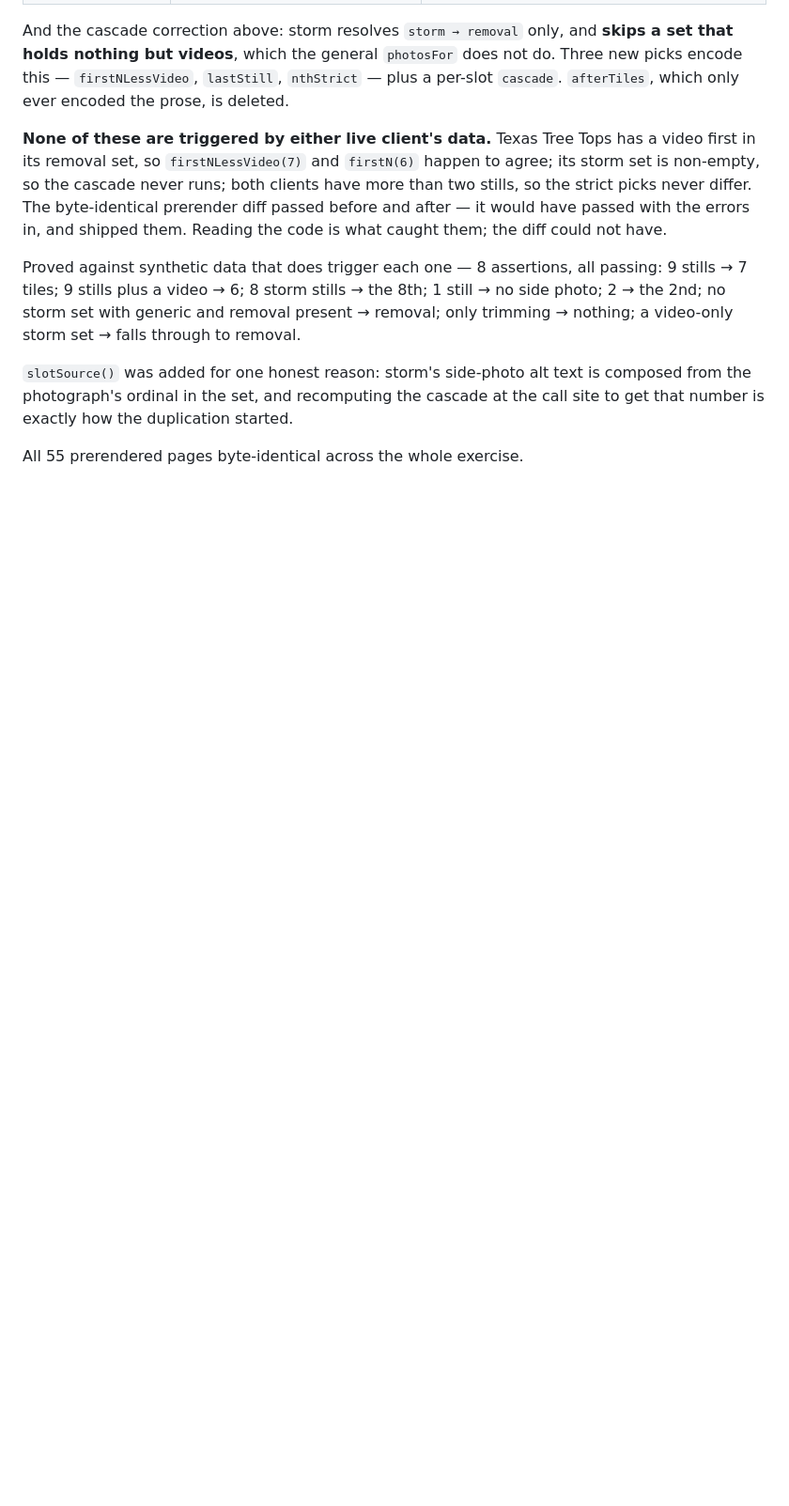
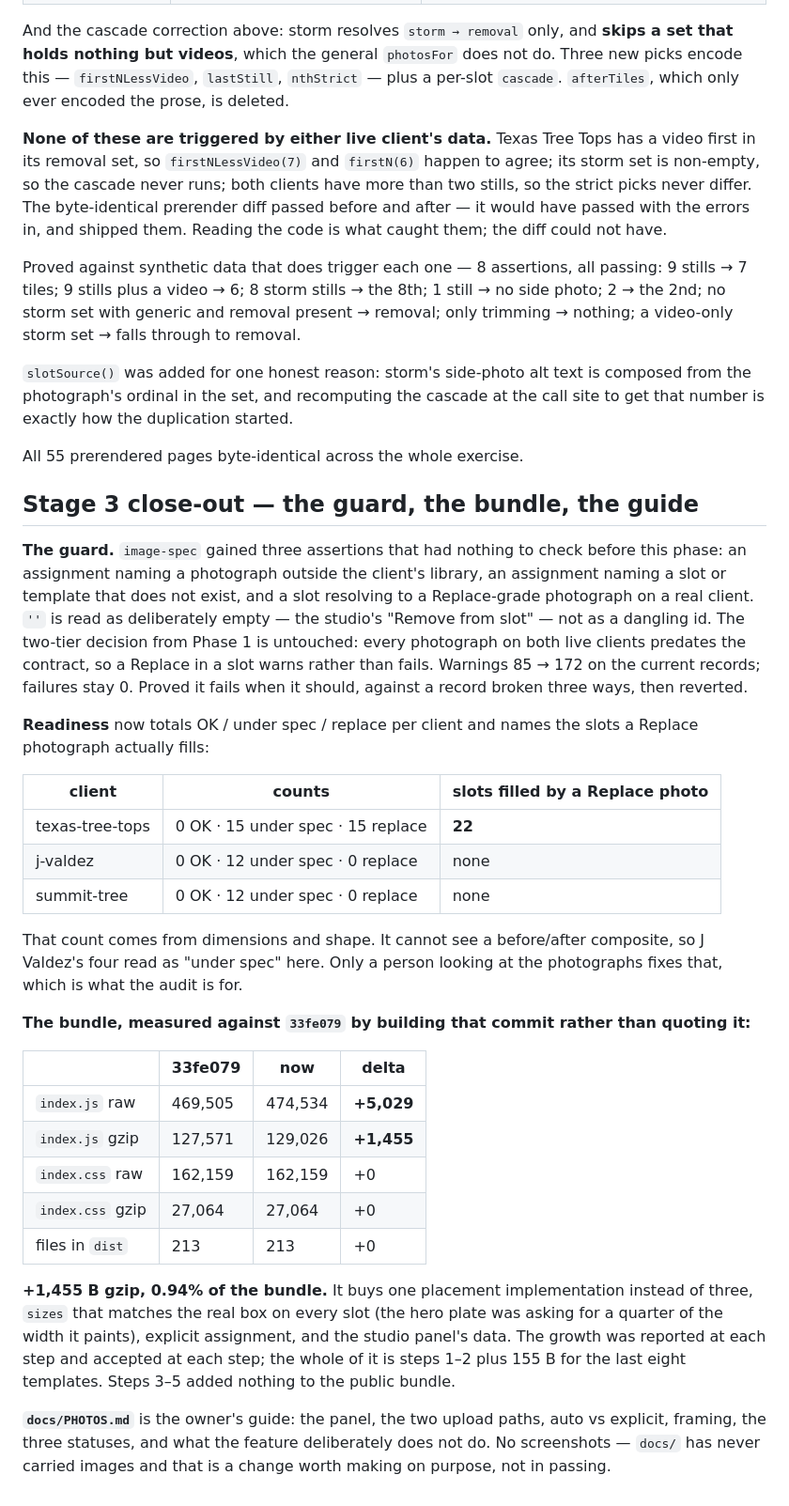
Before and after one commit to Sosa24369/-tree-template-factory-, a Markdown page: docs/BUILD-LOG.md, the part around the change. Shown at 94% size. Rendered like a GitHub page; blank space fills up the shorter version.

```diff
--- a/docs/BUILD-LOG.md
+++ b/docs/BUILD-LOG.md
@@ -2844,3 +2844,48 @@ the photograph's ordinal in the set, and recomputing the cascade at the call sit
 that number is exactly how the duplication started.
 
 All 55 prerendered pages byte-identical across the whole exercise.
+
+## Stage 3 close-out — the guard, the bundle, the guide
+
+**The guard.** `image-spec` gained three assertions that had nothing to check before this
+phase: an assignment naming a photograph outside the client's library, an assignment naming
+a slot or template that does not exist, and a slot resolving to a Replace-grade photograph
+on a real client. `''` is read as deliberately empty — the studio's "Remove from slot" —
+not as a dangling id. The two-tier decision from Phase 1 is untouched: every photograph on
+both live clients predates the contract, so a Replace in a slot warns rather than fails.
+Warnings 85 → 172 on the current records; failures stay 0. Proved it fails when it should,
+against a record broken three ways, then reverted.
+
+**Readiness** now totals OK / under spec / replace per client and names the slots a Replace
+photograph actually fills:
+
+| client | counts | slots filled by a Replace photo |
+|---|---|---|
+| texas-tree-tops | 0 OK · 15 under spec · 15 replace | **22** |
+| j-valdez | 0 OK · 12 under spec · 0 replace | none |
+| summit-tree | 0 OK · 12 under spec · 0 replace | none |
+
+That count comes from dimensions and shape. It cannot see a before/after composite, so J
+Valdez's four read as "under spec" here. Only a person looking at the photographs fixes
+that, which is what the audit is for.
+
+**The bundle, measured against `33fe079` by building that commit rather than quoting it:**
+
+| | 33fe079 | now | delta |
+|---|---|---|---|
+| `index.js` raw | 469,505 | 474,534 | **+5,029** |
+| `index.js` gzip | 127,571 | 129,026 | **+1,455** |
+| `index.css` raw | 162,159 | 162,159 | +0 |
+| `index.css` gzip | 27,064 | 27,064 | +0 |
+| files in `dist` | 213 | 213 | +0 |
+
+**+1,455 B gzip, 0.94% of the bundle.** It buys one placement implementation instead of
+three, `sizes` that matches the real box on every slot (the hero plate was asking for a
+quarter of the width it paints), explicit assignment, and the studio panel's data. The
+growth was reported at each step and accepted at each step; the whole of it is steps 1–2
+plus 155 B for the last eight templates. Steps 3–5 added nothing to the public bundle.
+
+**`docs/PHOTOS.md`** is the owner's guide: the panel, the two upload paths, auto vs
+explicit, framing, the three statuses, and what the feature deliberately does not do. No
+screenshots — `docs/` has never carried images and that is a change worth making on
+purpose, not in passing.
```
Also changed, not shown: docs/PHOTOS.md (added, +107 -0 lines), docs/STUDIO.md (+17 -1 lines).
